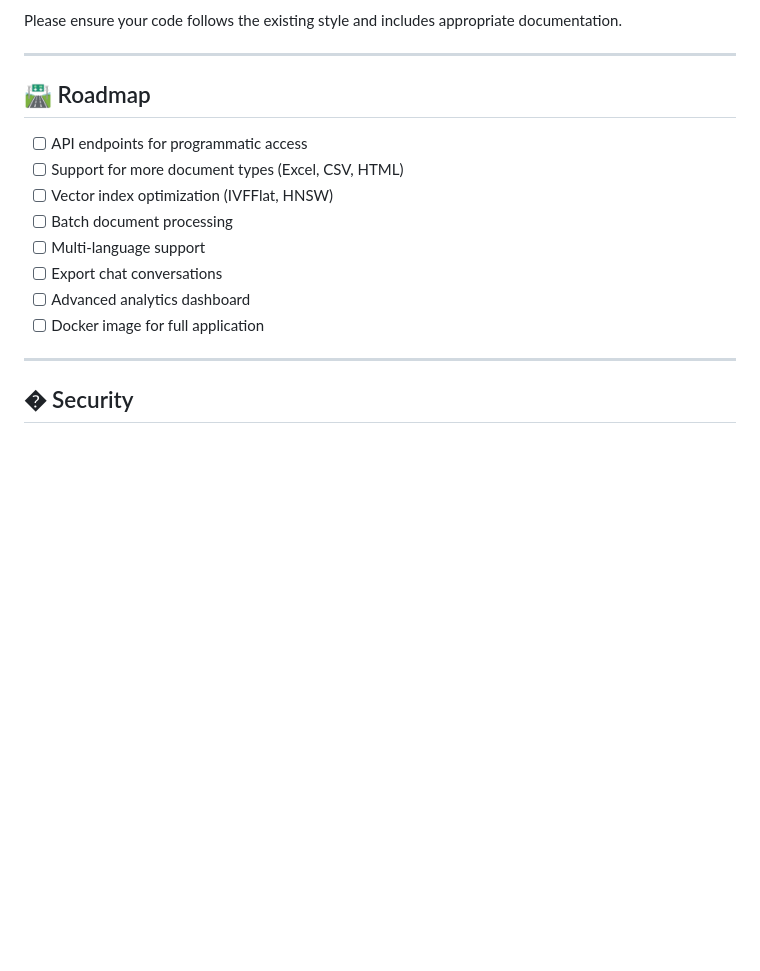
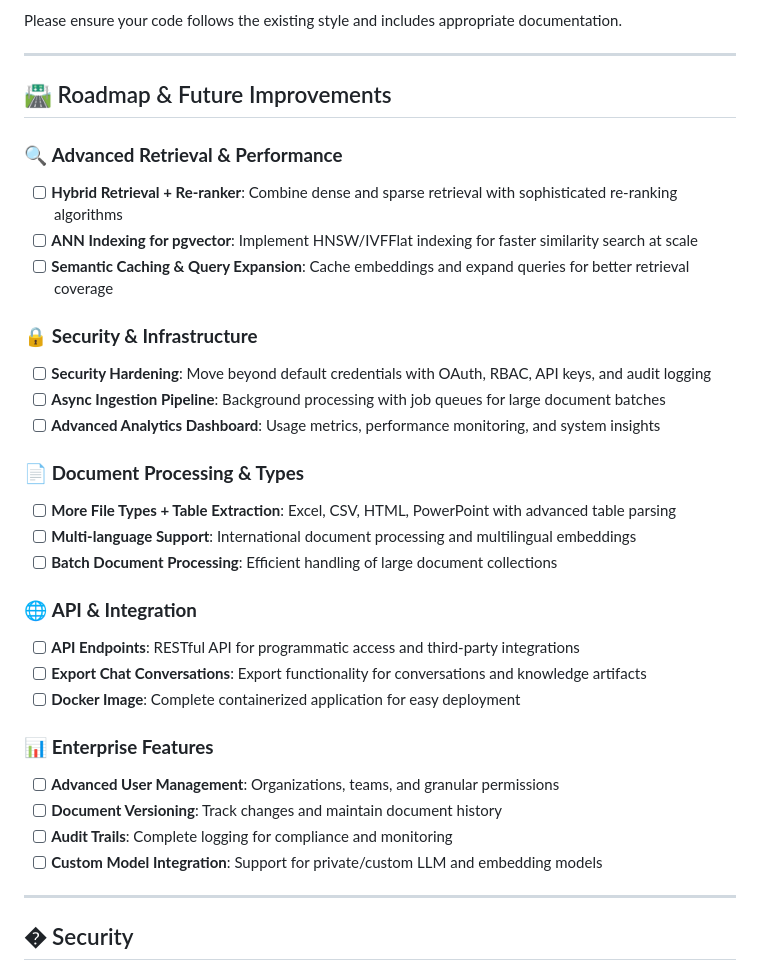
Before and after one commit to girishf15/nimbus, a Markdown page: README.md, the part around the change. Drawn GitHub-style; blank space fills up the shorter version.

Commit message:
added roadmap for future development

```diff
--- a/README.md
+++ b/README.md
@@ -397,16 +397,33 @@ Please ensure your code follows the existing style and includes appropriate docu
 
 ---
 
-## 🛣️ Roadmap
+## 🛣️ Roadmap & Future Improvements
 
-- [ ] API endpoints for programmatic access
-- [ ] Support for more document types (Excel, CSV, HTML)
-- [ ] Vector index optimization (IVFFlat, HNSW)
-- [ ] Batch document processing
-- [ ] Multi-language support
-- [ ] Export chat conversations
-- [ ] Advanced analytics dashboard
-- [ ] Docker image for full application
+### 🔍 **Advanced Retrieval & Performance**
+- [ ] **Hybrid Retrieval + Re-ranker**: Combine dense and sparse retrieval with sophisticated re-ranking algorithms
+- [ ] **ANN Indexing for pgvector**: Implement HNSW/IVFFlat indexing for faster similarity search at scale
+- [ ] **Semantic Caching & Query Expansion**: Cache embeddings and expand queries for better retrieval coverage
+
+### 🔒 **Security & Infrastructure**
+- [ ] **Security Hardening**: Move beyond default credentials with OAuth, RBAC, API keys, and audit logging
+- [ ] **Async Ingestion Pipeline**: Background processing with job queues for large document batches
+- [ ] **Advanced Analytics Dashboard**: Usage metrics, performance monitoring, and system insights
+
+### 📄 **Document Processing & Types**
+- [ ] **More File Types + Table Extraction**: Excel, CSV, HTML, PowerPoint with advanced table parsing
+- [ ] **Multi-language Support**: International document processing and multilingual embeddings
+- [ ] **Batch Document Processing**: Efficient handling of large document collections
+
+### 🌐 **API & Integration**
+- [ ] **API Endpoints**: RESTful API for programmatic access and third-party integrations
+- [ ] **Export Chat Conversations**: Export functionality for conversations and knowledge artifacts
+- [ ] **Docker Image**: Complete containerized application for easy deployment
+
+### 📊 **Enterprise Features**
+- [ ] **Advanced User Management**: Organizations, teams, and granular permissions
+- [ ] **Document Versioning**: Track changes and maintain document history
+- [ ] **Audit Trails**: Complete logging for compliance and monitoring
+- [ ] **Custom Model Integration**: Support for private/custom LLM and embedding models
 
 ---
 
```
Also changed, not shown: docs/TECHNICAL_ROADMAP.md (added, +187 -0 lines).
